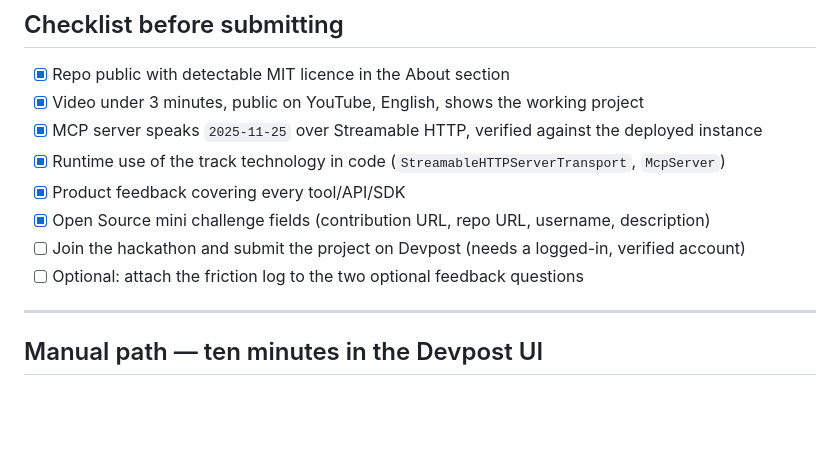
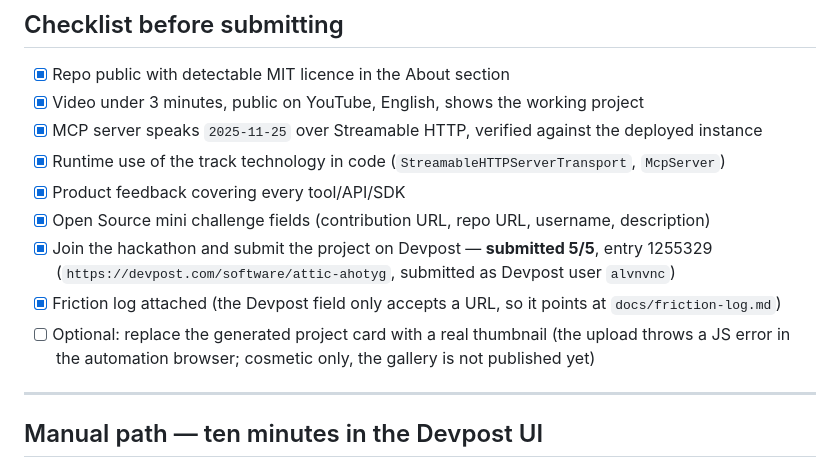
Before and after one commit to Alvnvnc/attic, a Markdown page: docs/devpost-submission.md, the part around the change. GitHub-like rendering; blank space fills up the shorter version.

Commit message:
Record the Devpost submission in the packet

```diff
--- a/docs/devpost-submission.md
+++ b/docs/devpost-submission.md
@@ -334,8 +334,11 @@ Local run: npm install && npm run build && cp .env.example .env (add any OpenAI-
 - [x] Runtime use of the track technology in code (`StreamableHTTPServerTransport`, `McpServer`)
 - [x] Product feedback covering every tool/API/SDK
 - [x] Open Source mini challenge fields (contribution URL, repo URL, username, description)
-- [ ] Join the hackathon and submit the project on Devpost (needs a logged-in, verified account)
-- [ ] Optional: attach the friction log to the two optional feedback questions
+- [x] Join the hackathon and submit the project on Devpost — **submitted 5/5**, entry 1255329
+  (`https://devpost.com/software/attic-ahotyg`, submitted as Devpost user `alvnvnc`)
+- [x] Friction log attached (the Devpost field only accepts a URL, so it points at `docs/friction-log.md`)
+- [ ] Optional: replace the generated project card with a real thumbnail (the upload throws a JS error in the
+  automation browser; cosmetic only, the gallery is not published yet)
 
 ---
 
```
